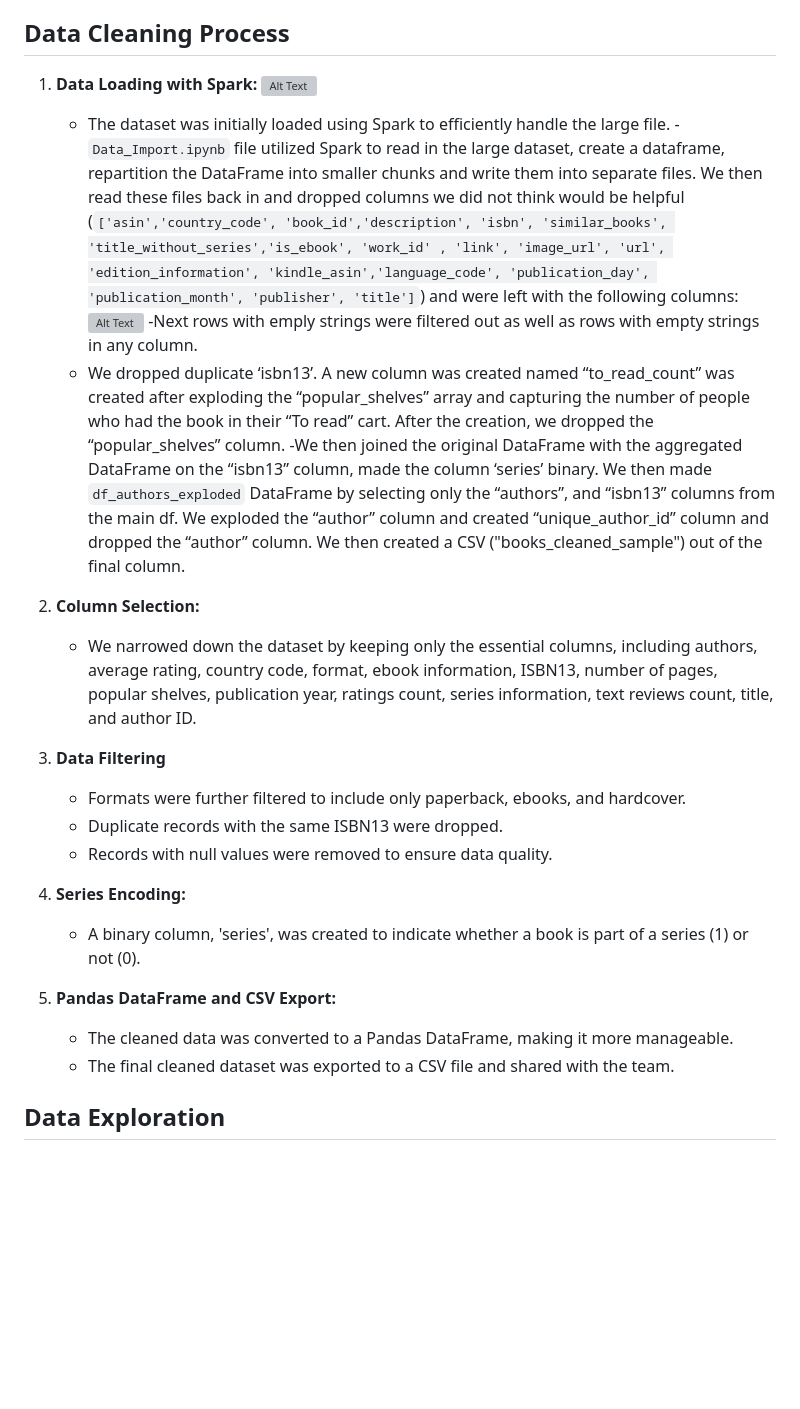
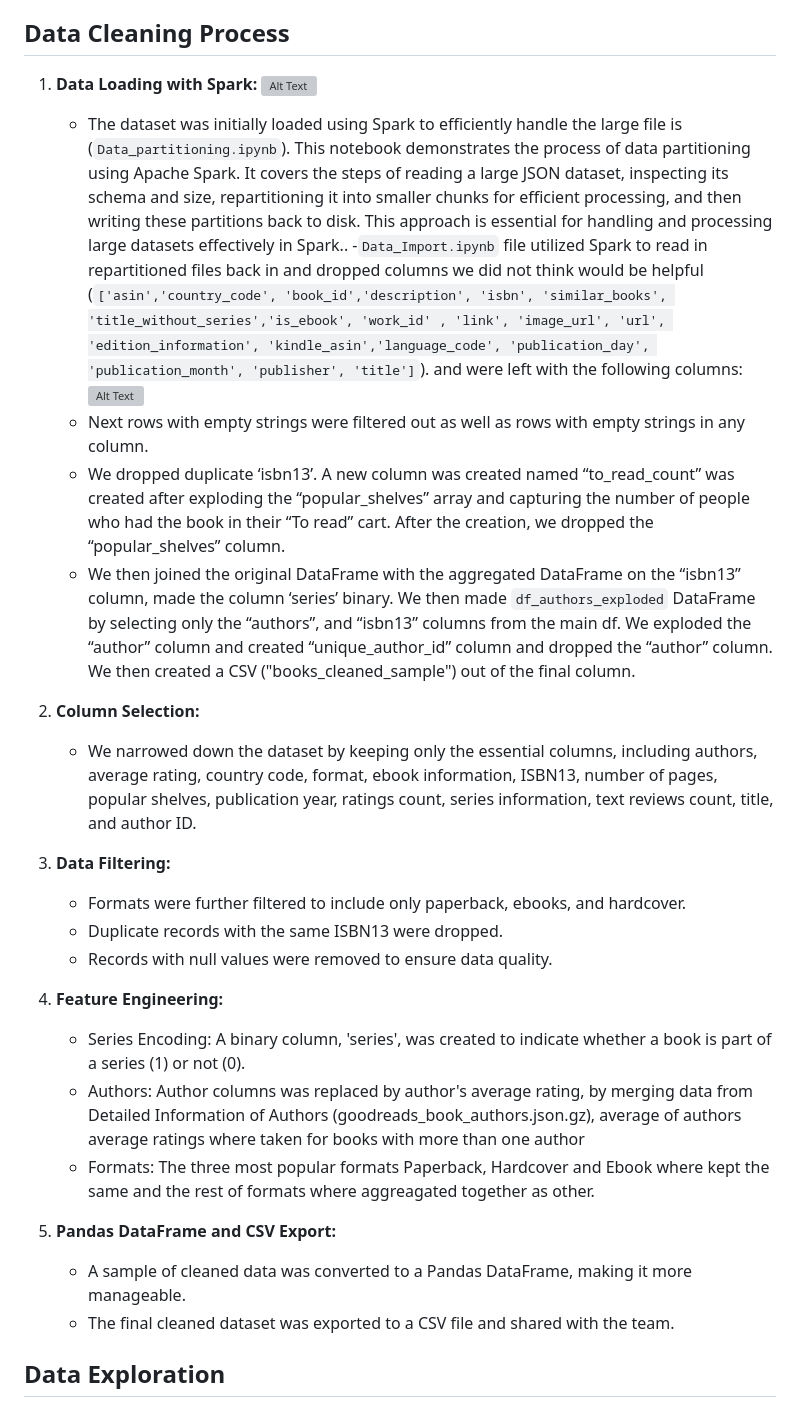
Before and after one commit to AbdullaMashaly/Unveiling_Literary_Insights, a Markdown page: README.md, the part around the change. Drawn GitHub-style; blank space fills up the shorter version; grey boxes are pictures that could not be loaded.

```diff
--- a/README.md
+++ b/README.md
@@ -15,27 +15,30 @@ The original dataset can be found on Kaggle: [Goodreads Book Reviews](https://ww
 
 ## Data Cleaning Process
 
-1. **Data Loading with Spark:** ![Alt Text](https://github.com/AbdullaMashaly/Project_4/blob/main/Visuals/PySpark.png)
-    - The dataset was initially loaded using Spark to efficiently handle the large file.
-    -`Data_Import.ipynb` file utilized Spark to read in the large dataset, create a dataframe, repartition the DataFrame into smaller chunks and write them into separate files. We then read these files back in and dropped columns we did not think would be helpful (`['asin','country_code', 'book_id','description', 'isbn', 'similar_books', 'title_without_series','is_ebook', 'work_id' , 'link', 'image_url', 'url', 'edition_information', 'kindle_asin','language_code', 'publication_day', 'publication_month', 'publisher', 'title']`) and were left with the following columns:
+1. **Data Loading with Spark:**
+![Alt Text](https://github.com/AbdullaMashaly/Project_4/blob/main/Visuals/PySpark.png)
+    - The dataset was initially loaded using Spark to efficiently handle the large file is (`Data_partitioning.ipynb`). This notebook demonstrates the process of data partitioning using Apache Spark. It covers the steps of reading a large JSON dataset, inspecting its schema and size, repartitioning it into smaller chunks for efficient processing, and then writing these partitions back to disk. This approach is essential for handling and processing large datasets effectively in Spark..
+    -`Data_Import.ipynb` file utilized Spark to read in repartitioned files back in and dropped columns we did not think would be helpful (`['asin','country_code', 'book_id','description', 'isbn', 'similar_books', 'title_without_series','is_ebook', 'work_id' , 'link', 'image_url', 'url', 'edition_information', 'kindle_asin','language_code', 'publication_day', 'publication_month', 'publisher', 'title']`). and were left with the following columns:
     ![Alt Text](https://github.com/AbdullaMashaly/Project_4/blob/main/Visuals/Column%20Names.png)
-    -Next rows with emply strings were filtered out as well as rows with empty strings in any column.
+    - Next rows with empty strings were filtered out as well as rows with empty strings in any column.
     - We dropped duplicate ‘isbn13’. A new column was created named “to_read_count” was created after exploding the “popular_shelves” array and capturing the number of people who had the book in their “To read” cart. After the creation, we dropped the “popular_shelves” column.
-    -We then joined the original DataFrame with the aggregated DataFrame on the “isbn13” column, made the column ‘series’ binary. We then made `df_authors_exploded` DataFrame by selecting only the “authors”, and “isbn13” columns from the main df. We exploded the “author” column and created “unique_author_id” column and dropped the “author” column. We then created a CSV ("books_cleaned_sample") out of the final column.
+    - We then joined the original DataFrame with the aggregated DataFrame on the “isbn13” column, made the column ‘series’ binary. We then made `df_authors_exploded` DataFrame by selecting only the “authors”, and “isbn13” columns from the main df. We exploded the “author” column and created “unique_author_id” column and dropped the “author” column. We then created a CSV ("books_cleaned_sample") out of the final column.
 
 2. **Column Selection:**
     - We narrowed down the dataset by keeping only the essential columns, including authors, average rating, country code, format, ebook information, ISBN13, number of pages, popular shelves, publication year, ratings count, series information, text reviews count, title, and author ID.
 
-3. **Data Filtering**
+3. **Data Filtering:**
     - Formats were further filtered to include only paperback, ebooks, and hardcover.
     - Duplicate records with the same ISBN13 were dropped.
     - Records with null values were removed to ensure data quality.
 
-4. **Series Encoding:**
-    - A binary column, 'series', was created to indicate whether a book is part of a series (1) or not (0).
+4. **Feature Engineering:**
+    - Series Encoding: A binary column, 'series', was created to indicate whether a book is part of a series (1) or not (0).
+    - Authors: Author columns was replaced by author's average rating, by merging data from Detailed Information of Authors (goodreads_book_authors.json.gz), average of authors average ratings where taken for books with more than one author
+    - Formats: The three most popular formats Paperback, Hardcover and Ebook where kept the same and the rest of formats where aggreagated together as other.
 
 5. **Pandas DataFrame and CSV Export:**
-    - The cleaned data was converted to a Pandas DataFrame, making it more manageable.
+    - A sample of cleaned data was converted to a Pandas DataFrame, making it more manageable.
     - The final cleaned dataset was exported to a CSV file and shared with the team.
 
 ## Data Exploration
```
